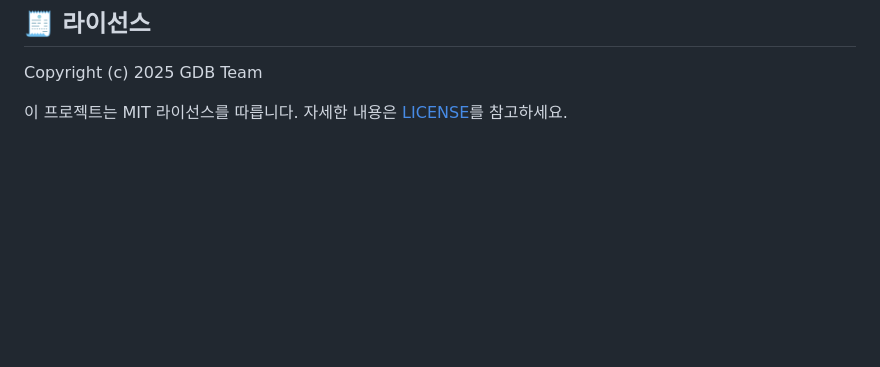
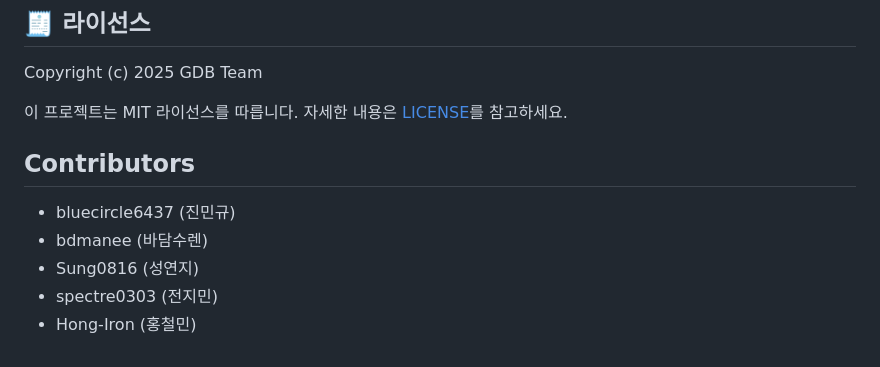
Before and after one commit to spectre0303/ossw-ColorMyModel, a Markdown page: README.md, the part around the change. GitHub-like rendering; blank space fills up the shorter version.

Commit message:
Contributor 추가

```diff
--- a/README.md
+++ b/README.md
@@ -296,3 +296,10 @@ ColorMyModel은 누구나 기여할 수 있습니다. 자세한 기여 방법은
 Copyright (c) 2025 GDB Team
 
 이 프로젝트는 MIT 라이선스를 따릅니다. 자세한 내용은 [LICENSE](./LICENSE)를 참고하세요.
+
+## Contributors
+- bluecircle6437 (진민규)
+- bdmanee (바담수렌)
+- Sung0816 (성연지)
+- spectre0303 (전지민)
+- Hong-Iron (홍철민)
```
